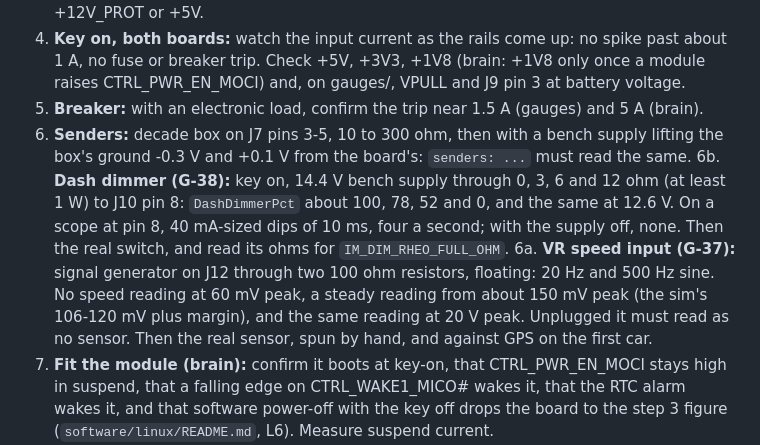
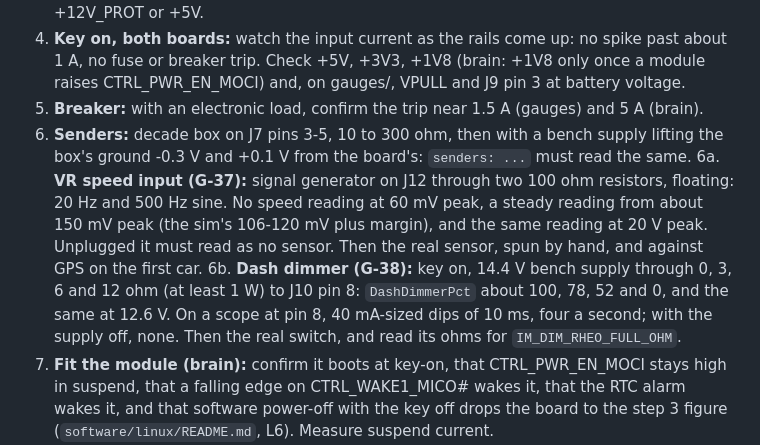
Before and after one commit to jessiepullaro414/Cluster, a Markdown page: docs/electrical-review.md, the part around the change. Drawn GitHub-style.

Commit message:
docs: put step 6a before 6b in the electrical review's bring-up list
Co-Authored-By: Claude Opus 5.5 <noreply@anthropic.com>

```diff
--- a/docs/electrical-review.md
+++ b/docs/electrical-review.md
@@ -401,8 +401,8 @@ Use a current-limited bench supply (1 A at first), no Verdin module, no screens,
 4. **Key on, both boards:** watch the input current as the rails come up: no spike past about 1 A, no fuse or breaker trip. Check +5V, +3V3, +1V8 (brain: +1V8 only once a module raises CTRL_PWR_EN_MOCI) and, on gauges/, VPULL and J9 pin 3 at battery voltage.
 5. **Breaker:** with an electronic load, confirm the trip near 1.5 A (gauges) and 5 A (brain).
 6. **Senders:** decade box on J7 pins 3-5, 10 to 300 ohm, then with a bench supply lifting the box's ground -0.3 V and +0.1 V from the board's: `senders: ...` must read the same.
+6a. **VR speed input (G-37):** signal generator on J12 through two 100 ohm resistors, floating: 20 Hz and 500 Hz sine. No speed reading at 60 mV peak, a steady reading from about 150 mV peak (the sim's 106-120 mV plus margin), and the same reading at 20 V peak. Unplugged it must read as no sensor. Then the real sensor, spun by hand, and against GPS on the first car.
 6b. **Dash dimmer (G-38):** key on, 14.4 V bench supply through 0, 3, 6 and 12 ohm (at least 1 W) to J10 pin 8: `DashDimmerPct` about 100, 78, 52 and 0, and the same at 12.6 V. On a scope at pin 8, 40 mA-sized dips of 10 ms, four a second; with the supply off, none. Then the real switch, and read its ohms for `IM_DIM_RHEO_FULL_OHM`.
-6a. **VR speed input (G-37):** signal generator on J12 through two 100 ohm resistors, floating: 20 Hz and 500 Hz sine. No speed reading at 60 mV peak, a steady reading from about 150 mV peak (the sim's 106-120 mV plus margin), and the same reading at 20 V peak. Unplugged it must read as no sensor. Then the real sensor, spun by hand, and against GPS on the first car.
 7. **Fit the module (brain):** confirm it boots at key-on, that CTRL_PWR_EN_MOCI stays high in suspend, that a falling edge on CTRL_WAKE1_MICO# wakes it, that the RTC alarm wakes it, and that software power-off with the key off drops the board to the step 3 figure (`software/linux/README.md`, L6). Measure suspend current.
 8. **Screens one at a time**, then the surge tests from section 8 (pulse 1 and 2a) and the sender-short test (G-08). In the car: compare the tach against a timing light.
 
```
